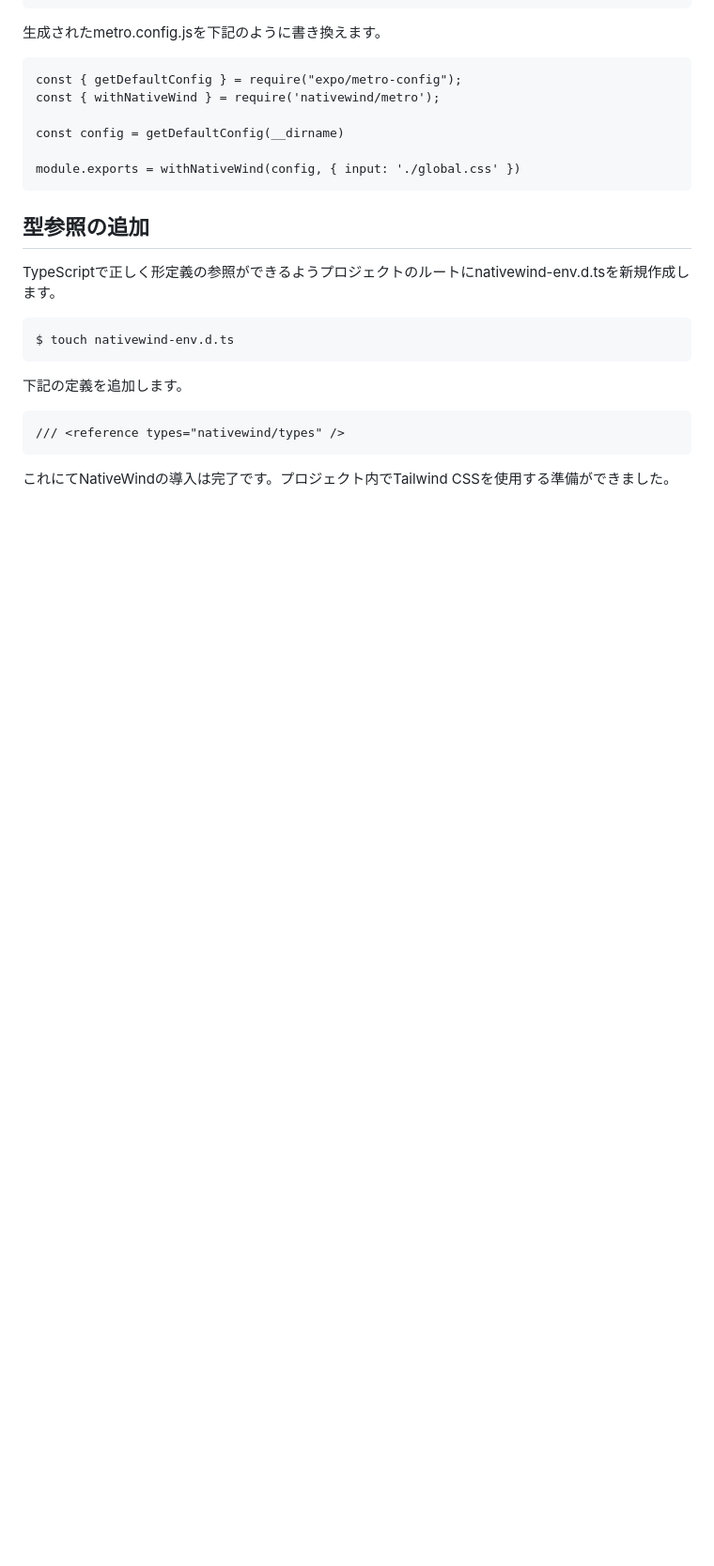
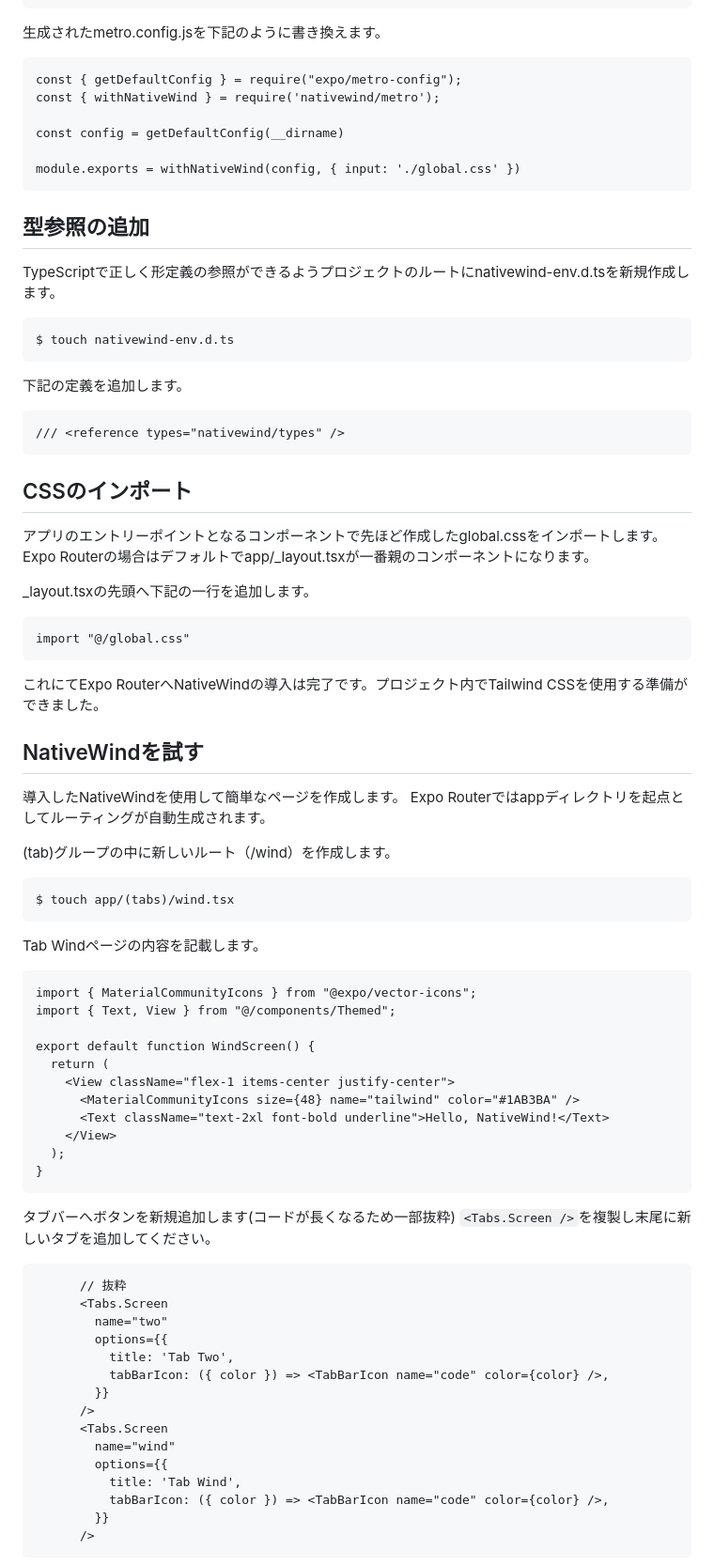
Before and after one commit to ru-461/zenn-articles, a Markdown page: articles/nativewind-with-router.md, the part around one of its changes. Shown at 94% size. GitHub-like rendering; blank space fills up the shorter version.

Commit message:
update: Update section & contents

````diff
--- a/articles/nativewind-with-router.md
+++ b/articles/nativewind-with-router.md
@@ -168,4 +171,64 @@ $ touch nativewind-env.d.ts
 /// <reference types="nativewind/types" />
 ```
 
-これにてNativeWindの導入は完了です。プロジェクト内でTailwind CSSを使用する準備ができました。
+## CSSのインポート
+
+アプリのエントリーポイントとなるコンポーネントで先ほど作成したglobal.cssをインポートします。
+Expo Routerの場合はデフォルトでapp/_layout.tsxが一番親のコンポーネントになります。
+
+_layout.tsxの先頭へ下記の一行を追加します。
+
+```tsx:_layout.tsx
+import "@/global.css"
+```
+
+これにてExpo RouterへNativeWindの導入は完了です。プロジェクト内でTailwind CSSを使用する準備ができました。
+
+## NativeWindを試す
+
+導入したNativeWindを使用して簡単なページを作成します。
+Expo Routerではappディレクトリを起点としてルーティングが自動生成されます。
+
+(tab)グループの中に新しいルート（/wind）を作成します。
+
+```shell
+$ touch app/(tabs)/wind.tsx
+```
+
+Tab Windページの内容を記載します。
+
+```tsx:wind.tsx
+import { MaterialCommunityIcons } from "@expo/vector-icons";
+import { Text, View } from "@/components/Themed";
+
+export default function WindScreen() {
+  return (
+    <View className="flex-1 items-center justify-center">
+      <MaterialCommunityIcons size={48} name="tailwind" color="#1AB3BA" />
+      <Text className="text-2xl font-bold underline">Hello, NativeWind!</Text>
+    </View>
+  );
+}
+```
+
+タブバーへボタンを新規追加します(コードが長くなるため一部抜粋)
+`<Tabs.Screen />`を複製し末尾に新しいタブを追加してください。
+
+```tsx:_layout.tsx
+      // 抜粋
+      <Tabs.Screen
+        name="two"
+        options={{
+          title: 'Tab Two',
+          tabBarIcon: ({ color }) => <TabBarIcon name="code" color={color} />,
+        }}
+      />
+      <Tabs.Screen
+        name="wind"
+        options={{
+          title: 'Tab Wind',
+          tabBarIcon: ({ color }) => <TabBarIcon name="code" color={color} />,
+        }}
+      />
+```
+
````
Also changed, not shown: other parts of articles/nativewind-with-router.md (+14 -3 lines), images/nativewind-with-router/image02.png (added), images/nativewind-with-router/image03.png (added).
